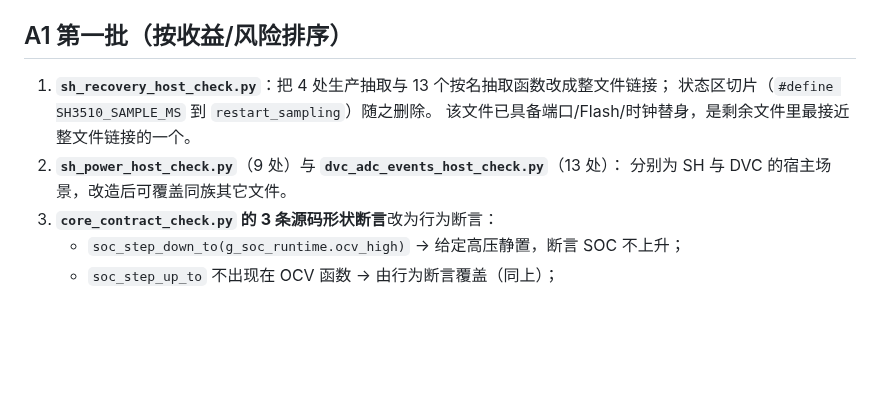
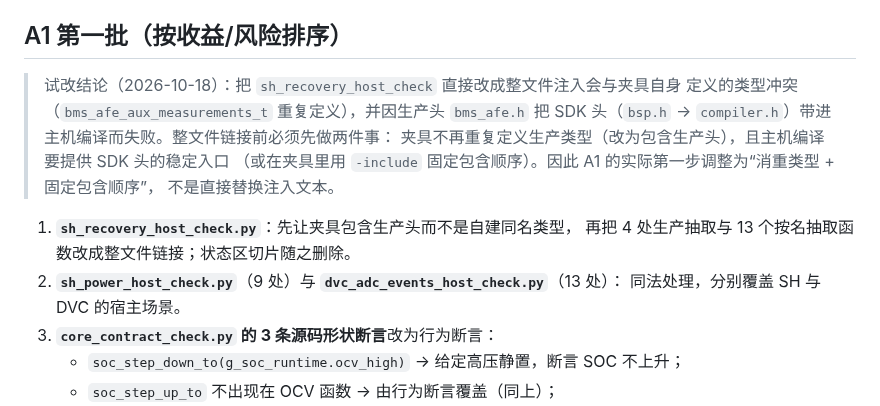
Before and after one commit to CS19970929/telink-new-sdk-b85, a Markdown page: docs/TEST_DECOUPLING_PLAN_20261018.md, the part around the change. Rendered like a GitHub page; blank space fills up the shorter version.

Commit message:
文档：记录整文件链接的前置条件（类型消重与包含顺序）

```diff
--- a/docs/TEST_DECOUPLING_PLAN_20261018.md
+++ b/docs/TEST_DECOUPLING_PLAN_20261018.md
@@ -30,11 +30,17 @@
 
 ## A1 第一批（按收益/风险排序）
 
-1. **`sh_recovery_host_check.py`**：把 4 处生产抽取与 13 个按名抽取函数改成整文件链接；
-   状态区切片（`#define SH3510_SAMPLE_MS` 到 `restart_sampling`）随之删除。
-   该文件已具备端口/Flash/时钟替身，是剩余文件里最接近整文件链接的一个。
+> 试改结论（2026-10-18）：把 `sh_recovery_host_check` 直接改成整文件注入会与夹具自身
+> 定义的类型冲突（`bms_afe_aux_measurements_t` 重复定义），并因生产头 `bms_afe.h`
+> 把 SDK 头（`bsp.h` → `compiler.h`）带进主机编译而失败。整文件链接前必须先做两件事：
+> 夹具不再重复定义生产类型（改为包含生产头），且主机编译要提供 SDK 头的稳定入口
+> （或在夹具里用 `-include` 固定包含顺序）。因此 A1 的实际第一步调整为“消重类型 + 固定包含顺序”，
+> 不是直接替换注入文本。
+
+1. **`sh_recovery_host_check.py`**：先让夹具包含生产头而不是自建同名类型，
+   再把 4 处生产抽取与 13 个按名抽取函数改成整文件链接；状态区切片随之删除。
 2. **`sh_power_host_check.py`**（9 处）与 **`dvc_adc_events_host_check.py`**（13 处）：
-   分别为 SH 与 DVC 的宿主场景，改造后可覆盖同族其它文件。
+   同法处理，分别覆盖 SH 与 DVC 的宿主场景。
 3. **`core_contract_check.py` 的 3 条源码形状断言**改为行为断言：
    - `soc_step_down_to(g_soc_runtime.ocv_high)` → 给定高压静置，断言 SOC 不上升；
    - `soc_step_up_to` 不出现在 OCV 函数 → 由行为断言覆盖（同上）；
```
